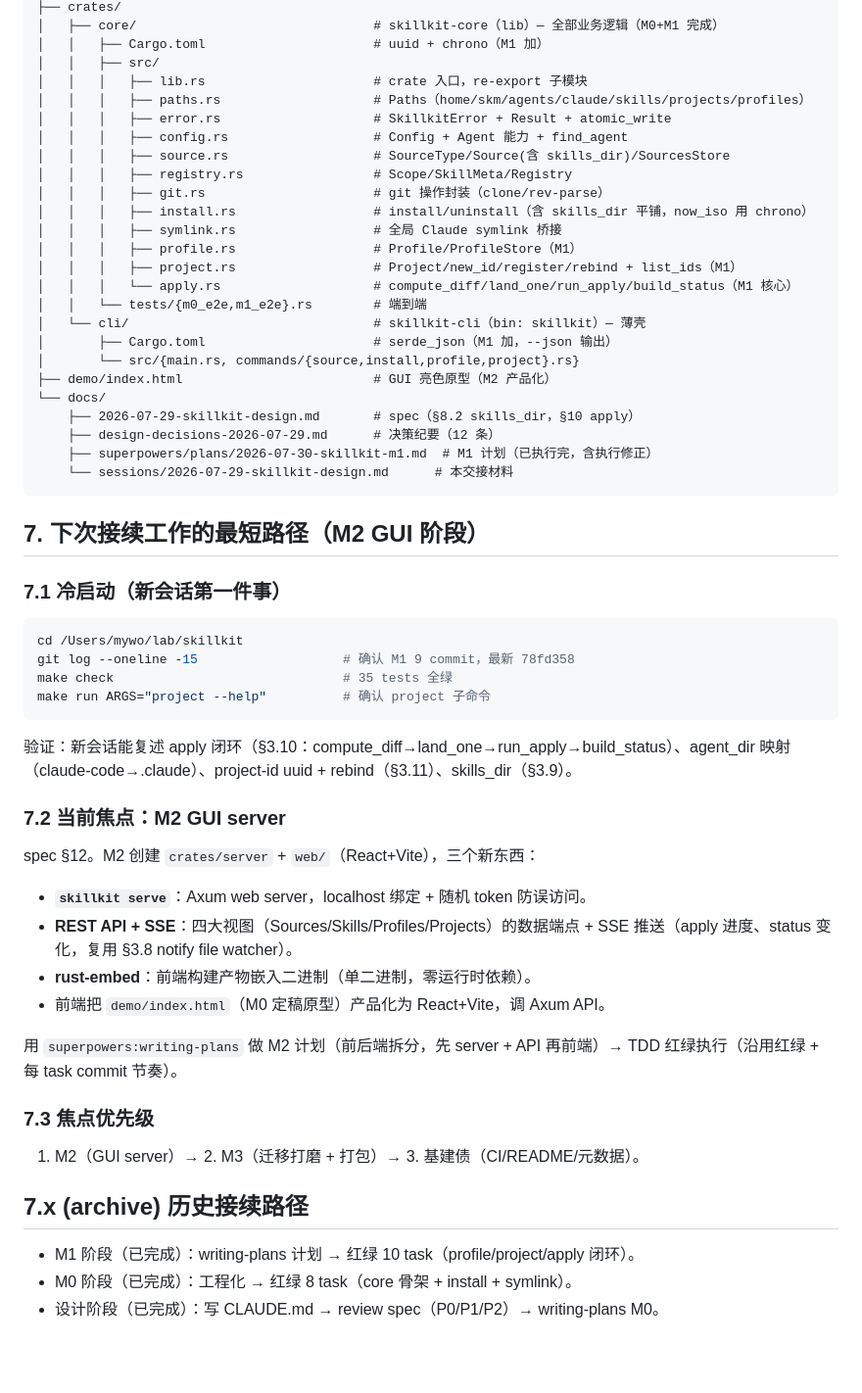
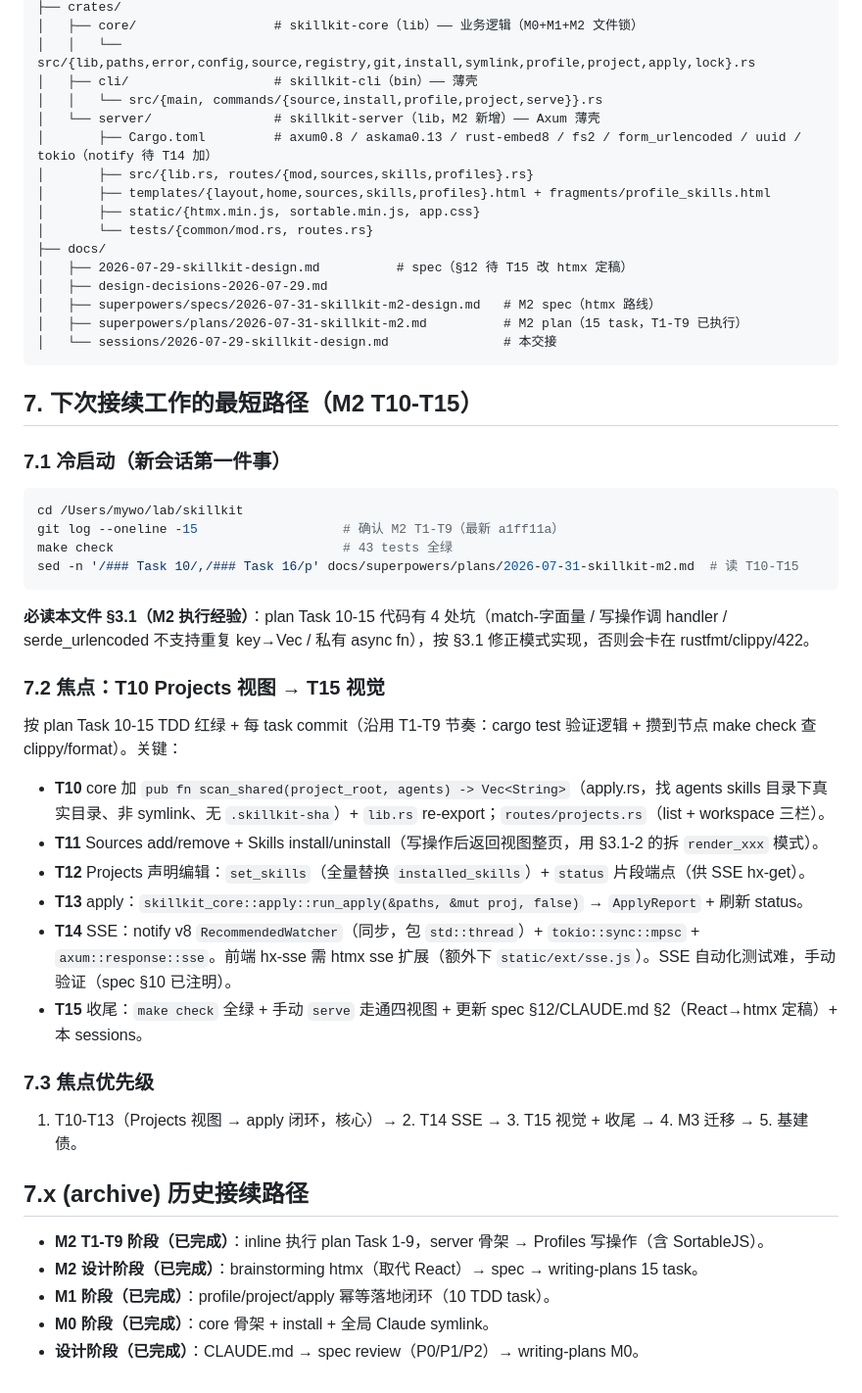
Before and after one commit to alex-1q84/skillkit, a Markdown page: docs/sessions/2026-07-29-skillkit-design.md, the part around one of its changes. Shown at 98% size. GitHub-like rendering; blank space fills up the shorter version.

Commit message:
docs(session): M2 T1-T9 完成，交接更新（剩 T10-T15）

````diff
--- a/docs/sessions/2026-07-29-skillkit-design.md
+++ b/docs/sessions/2026-07-29-skillkit-design.md
@@ -144,59 +104,54 @@ HOME=$TESTHOME ./target/debug/skillkit project apply <id>
 ├── crates/
-│   ├── core/                               # skillkit-core（lib）— 全部业务逻辑（M0+M1 完成）
-│   │   ├── Cargo.toml                      # uuid + chrono（M1 加）
-│   │   ├── src/
-│   │   │   ├── lib.rs                      # crate 入口，re-export 子模块
-│   │   │   ├── paths.rs                    # Paths（home/skm/agents/claude/skills/projects/profiles）
-│   │   │   ├── error.rs                    # SkillkitError + Result + atomic_write
-│   │   │   ├── config.rs                   # Config + Agent 能力 + find_agent
-│   │   │   ├── source.rs                   # SourceType/Source(含 skills_dir)/SourcesStore
-│   │   │   ├── registry.rs                 # Scope/SkillMeta/Registry
-│   │   │   ├── git.rs                      # git 操作封装（clone/rev-parse）
-│   │   │   ├── install.rs                  # install/uninstall（含 skills_dir 平铺，now_iso 用 chrono）
-│   │   │   ├── symlink.rs                  # 全局 Claude symlink 桥接
-│   │   │   ├── profile.rs                  # Profile/ProfileStore（M1）
-│   │   │   ├── project.rs                  # Project/new_id/register/rebind + list_ids（M1）
-│   │   │   └── apply.rs                    # compute_diff/land_one/run_apply/build_status（M1 核心）
-│   │   └── tests/{m0_e2e,m1_e2e}.rs        # 端到端
-│   └── cli/                                # skillkit-cli（bin: skillkit）— 薄壳
-│       ├── Cargo.toml                      # serde_json（M1 加，--json 输出）
-│       └── src/{main.rs, commands/{source,install,profile,project}.rs}
-├── demo/index.html                         # GUI 亮色原型（M2 产品化）
-└── docs/
-    ├── 2026-07-29-skillkit-design.md       # spec（§8.2 skills_dir，§10 apply）
-    ├── design-decisions-2026-07-29.md      # 决策纪要（12 条）
-    ├── superpowers/plans/2026-07-30-skillkit-m1.md  # M1 计划（已执行完，含执行修正）
-    └── sessions/2026-07-29-skillkit-design.md      # 本交接材料
+│   ├── core/                  # skillkit-core（lib）—— 业务逻辑（M0+M1+M2 文件锁）
+│   │   └── src/{lib,paths,error,config,source,registry,git,install,symlink,profile,project,apply,lock}.rs
+│   ├── cli/                   # skillkit-cli（bin）—— 薄壳
+│   │   └── src/{main, commands/{source,install,profile,project,serve}}.rs
+│   └── server/                # skillkit-server（lib，M2 新增）—— Axum 薄壳
+│       ├── Cargo.toml         # axum0.8 / askama0.13 / rust-embed8 / fs2 / form_urlencoded / uuid / tokio（notify 待 T14 加）
+│       ├── src/{lib.rs, routes/{mod,sources,skills,profiles}.rs}
+│       ├── templates/{layout,home,sources,skills,profiles}.html + fragments/profile_skills.html
+│       ├── static/{htmx.min.js, sortable.min.js, app.css}
+│       └── tests/{common/mod.rs, routes.rs}
+├── docs/
+│   ├── 2026-07-29-skillkit-design.md          # spec（§12 待 T15 改 htmx 定稿）
+│   ├── design-decisions-2026-07-29.md
+│   ├── superpowers/specs/2026-07-31-skillkit-m2-design.md   # M2 spec（htmx 路线）
+│   ├── superpowers/plans/2026-07-31-skillkit-m2.md          # M2 plan（15 task，T1-T9 已执行）
+│   └── sessions/2026-07-29-skillkit-design.md               # 本交接
 ```
 
-## 7. 下次接续工作的最短路径（M2 GUI 阶段）
+## 7. 下次接续工作的最短路径（M2 T10-T15）
 
 ### 7.1 冷启动（新会话第一件事）
 
 ```bash
 cd /Users/mywo/lab/skillkit
-git log --oneline -15                   # 确认 M1 9 commit，最新 78fd358
-make check                              # 35 tests 全绿
-make run ARGS="project --help"          # 确认 project 子命令
+git log --oneline -15                   # 确认 M2 T1-T9（最新 a1ff11a）
+make check                              # 43 tests 全绿
+sed -n '/### Task 10/,/### Task 16/p' docs/superpowers/plans/2026-07-31-skillkit-m2.md  # 读 T10-T15
 ```
 
-验证：新会话能复述 apply 闭环（§3.10：compute_diff→land_one→run_apply→build_status）、agent_dir 映射（claude-code→.claude）、project-id uuid + rebind（§3.11）、skills_dir（§3.9）。
+**必读本文件 §3.1（M2 执行经验）**：plan Task 10-15 代码有 4 处坑（match-字面量 / 写操作调 handler / serde_urlencoded 不支持重复 key→Vec / 私有 async fn），按 §3.1 修正模式实现，否则会卡在 rustfmt/clippy/422。
 
-### 7.2 当前焦点：M2 GUI server
+### 7.2 焦点：T10 Projects 视图 → T15 视觉
 
-spec §12。M2 创建 `crates/server` + `web/`（React+Vite），三个新东西：
-- **`skillkit serve`**：Axum web server，localhost 绑定 + 随机 token 防误访问。
-- **REST API + SSE**：四大视图（Sources/Skills/Profiles/Projects）的数据端点 + SSE 推送（apply 进度、status 变化，复用 §3.8 notify file watcher）。
-- **rust-embed**：前端构建产物嵌入二进制（单二进制，零运行时依赖）。
-- 前端把 `demo/index.html`（M0 定稿原型）产品化为 React+Vite，调 Axum API。
+按 plan Task 10-15 TDD 红绿 + 每 task commit（沿用 T1-T9 节奏：cargo test 验证逻辑 + 攒到节点 make check 查 clippy/format）。关键：
 
-用 `superpowers:writing-plans` 做 M2 计划（前后端拆分，先 server + API 再前端）→ TDD 红绿执行（沿用红绿 + 每 task commit 节奏）。
+- **T10** core 加 `pub fn scan_shared(project_root, agents) -> Vec<String>`（apply.rs，找 agents skills 目录下真实目录、非 symlink、无 `.skillkit-sha`）+ `lib.rs` re-export；`routes/projects.rs`（list + workspace 三栏）。
+- **T11** Sources add/remove + Skills install/uninstall（写操作后返回视图整页，用 §3.1-2 的拆 `render_xxx` 模式）。
+- **T12** Projects 声明编辑：`set_skills`（全量替换 `installed_skills`）+ `status` 片段端点（供 SSE hx-get）。
+- **T13** apply：`skillkit_core::apply::run_apply(&paths, &mut proj, false)` → `ApplyReport` + 刷新 status。
+- **T14** SSE：notify v8 `RecommendedWatcher`（同步，包 `std::thread`）+ `tokio::sync::mpsc` + `axum::response::sse`。前端 hx-sse 需 htmx sse 扩展（额外下 `static/ext/sse.js`）。SSE 自动化测试难，手动验证（spec §10 已注明）。
+- **T15** 收尾：`make check` 全绿 + 手动 `serve` 走通四视图 + 更新 spec §12/CLAUDE.md §2（React→htmx 定稿）+ 本 sessions。
 
 ### 7.3 焦点优先级
-1. M2（GUI server）→ 2. M3（迁移打磨 + 打包）→ 3. 基建债（CI/README/元数据）。
+
+1. T10-T13（Projects 视图 → apply 闭环，核心）→ 2. T14 SSE → 3. T15 视觉 + 收尾 → 4. M3 迁移 → 5. 基建债。
 
 ## 7.x (archive) 历史接续路径
 
-- M1 阶段（已完成）：writing-plans 计划 → 红绿 10 task（profile/project/apply 闭环）。
-- M0 阶段（已完成）：工程化 → 红绿 8 task（core 骨架 + install + symlink）。
-- 设计阶段（已完成）：写 CLAUDE.md → review spec（P0/P1/P2）→ writing-plans M0。
+- **M2 T1-T9 阶段（已完成）**：inline 执行 plan Task 1-9，server 骨架 → Profiles 写操作（含 SortableJS）。
+- **M2 设计阶段（已完成）**：brainstorming htmx（取代 React）→ spec → writing-plans 15 task。
+- **M1 阶段（已完成）**：profile/project/apply 幂等落地闭环（10 TDD task）。
+- **M0 阶段（已完成）**：core 骨架 + install + 全局 Claude symlink。
+- **设计阶段（已完成）**：CLAUDE.md → spec review（P0/P1/P2）→ writing-plans M0。
````
Also changed, not shown: other parts of docs/sessions/2026-07-29-skillkit-design.md (+66 -106 lines).
